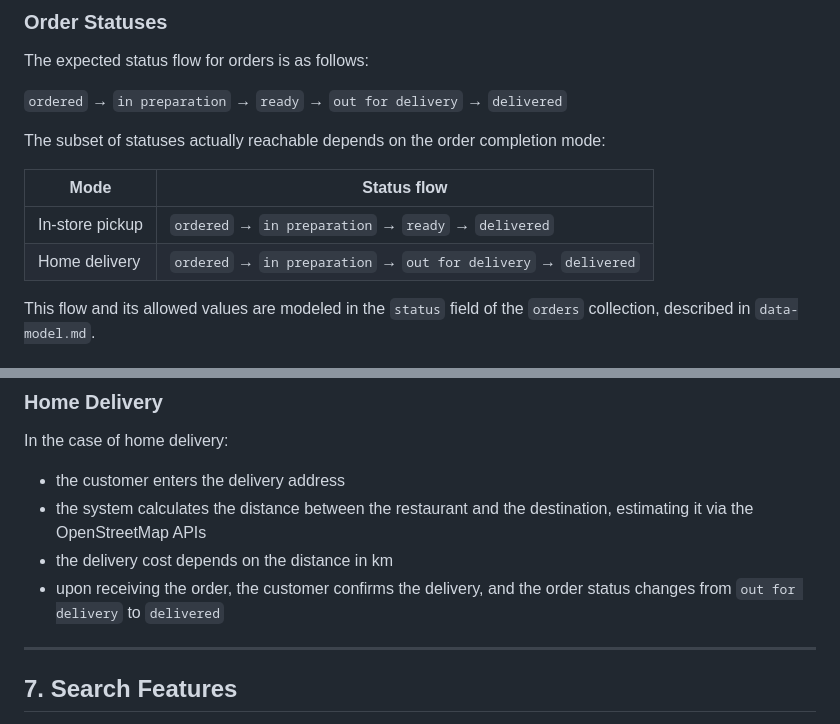
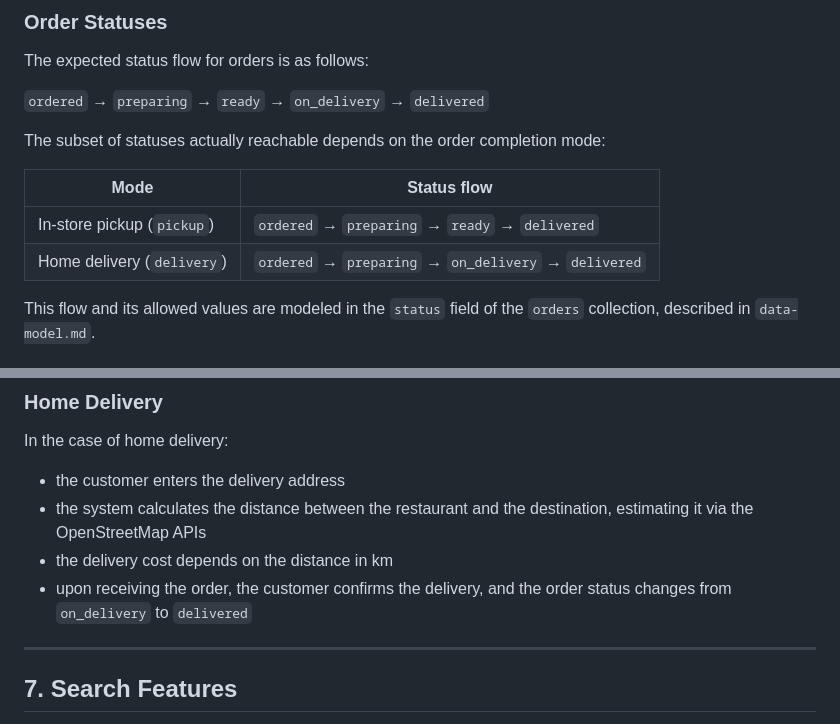
Before and after one commit to MrJoelao/burger.sh, a Markdown page: docs/eng/requirements.md, 2 parts joined by grey strips. Drawn GitHub-style.

```diff
--- a/docs/eng/requirements.md
+++ b/docs/eng/requirements.md
@@ -199,14 +199,14 @@ For each order, the system must store at least:
 
 The expected status flow for orders is as follows:
 
-`ordered` → `in preparation` → `ready` → `out for delivery` → `delivered`
+`ordered` → `preparing` → `ready` → `on_delivery` → `delivered`
 
 The subset of statuses actually reachable depends on the order completion mode:
 
 | Mode | Status flow |
 |---|---|
-| In-store pickup | `ordered` → `in preparation` → `ready` → `delivered` |
-| Home delivery | `ordered` → `in preparation` → `out for delivery` → `delivered` |
+| In-store pickup (`pickup`) | `ordered` → `preparing` → `ready` → `delivered` |
+| Home delivery (`delivery`) | `ordered` → `preparing` → `on_delivery` → `delivered` |
 
 This flow and its allowed values are modeled in the `status` field of the `orders` collection, described in `data-model.md`.
 
@@ -244,7 +244,7 @@ In the case of home delivery:
 - the customer enters the delivery address
 - the system calculates the distance between the restaurant and the destination, estimating it via the OpenStreetMap APIs
 - the delivery cost depends on the distance in km
-- upon receiving the order, the customer confirms the delivery, and the order status changes from `out for delivery` to `delivered`
+- upon receiving the order, the customer confirms the delivery, and the order status changes from `on_delivery` to `delivered`
 
 ---
 
```
Also changed, not shown: docs/ita/requirements.md (+4 -4 lines).
